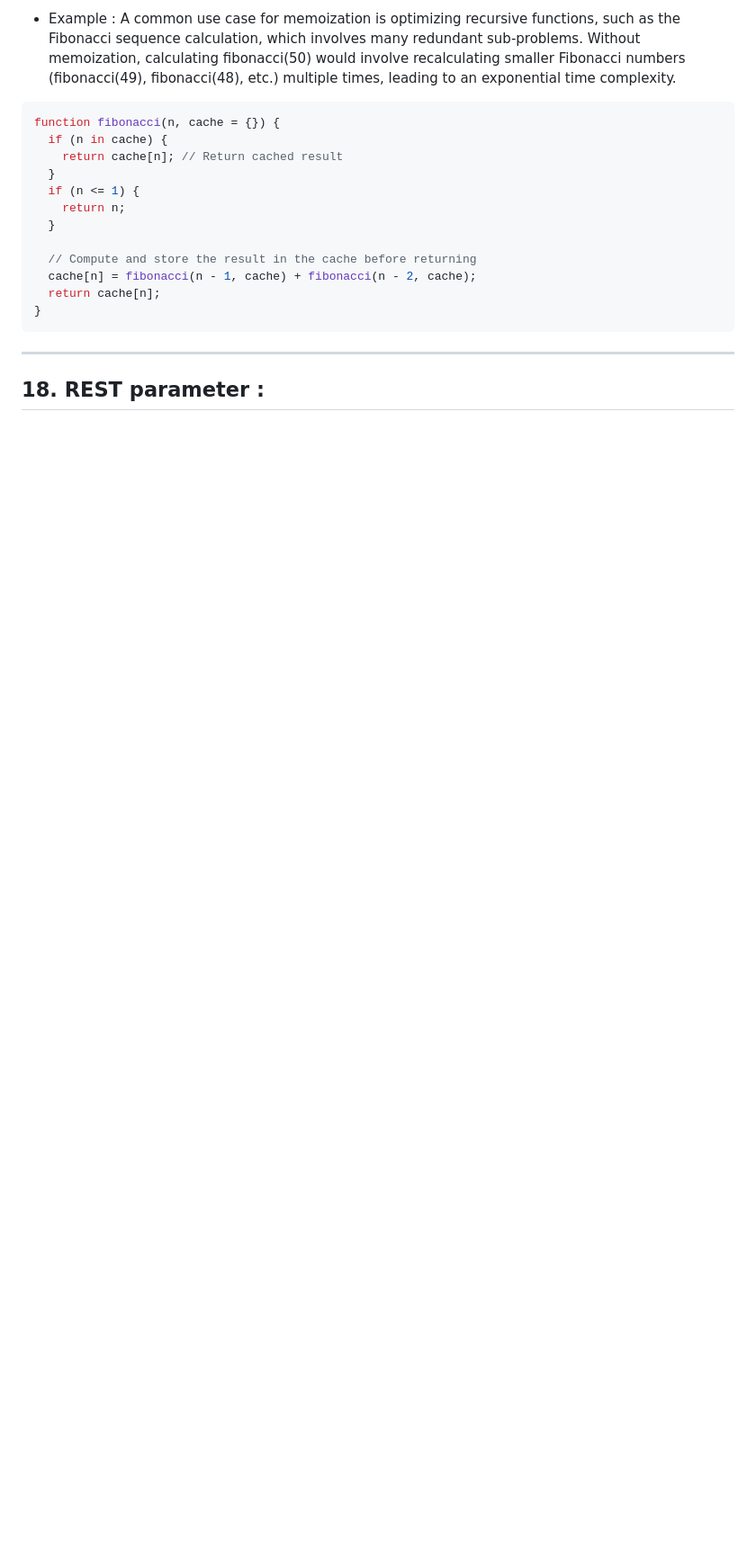
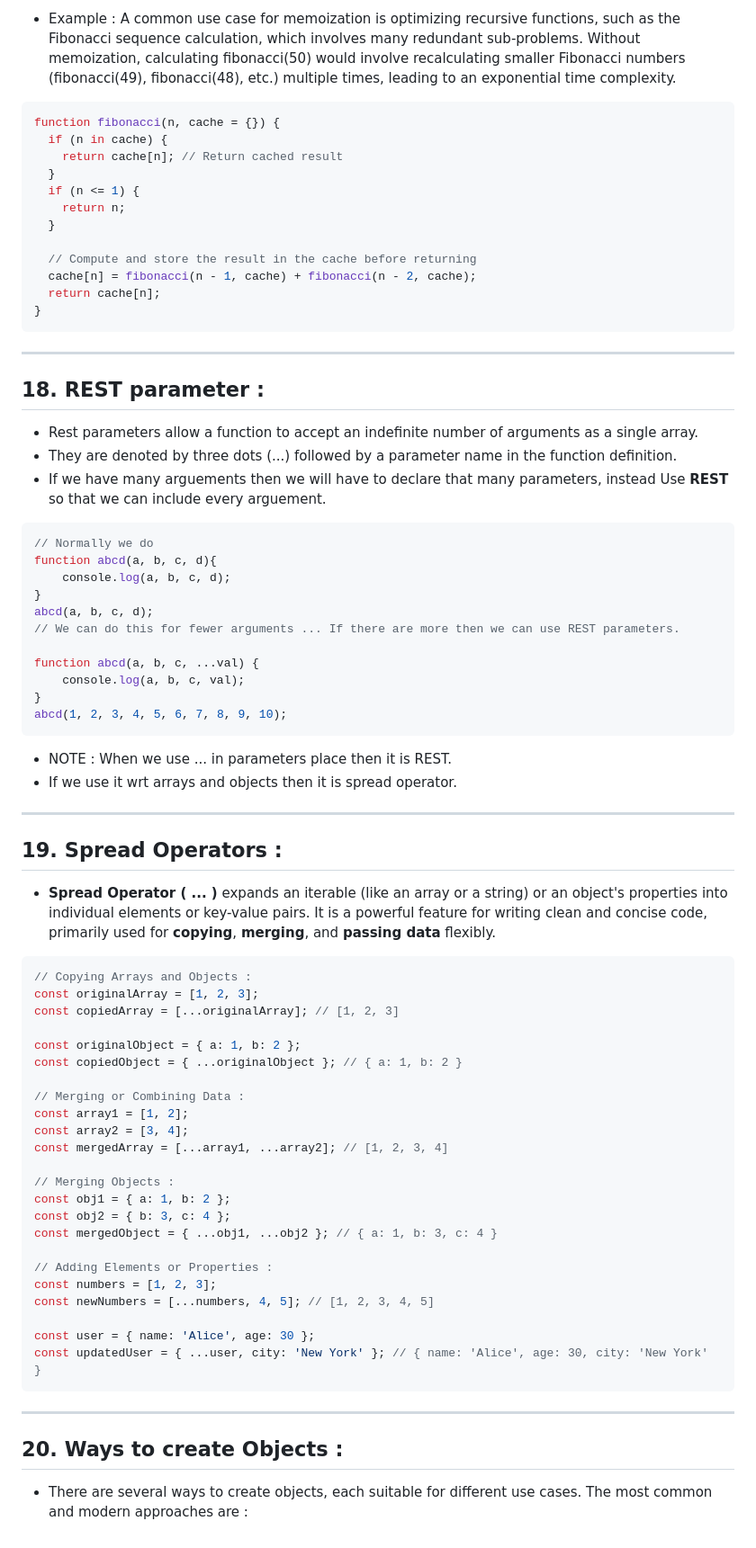
Before and after one commit to akhilshettyym/Prep, a Markdown page: Prep/JavaScript.md, the part around the change. Shown at 90% size. Drawn GitHub-style; blank space fills up the shorter version.

Commit message:
REST and Spread operators

````diff
--- a/Prep/JavaScript.md
+++ b/Prep/JavaScript.md
@@ -429,3 +429,54 @@ function fibonacci(n, cache = {}) {
 ---
 
 ## 18. REST parameter :
+- Rest parameters allow a function to accept an indefinite number of arguments as a single array.
+- They are denoted by three dots (...) followed by a parameter name in the function definition.
+- If we have many arguements then we will have to declare that many parameters, instead Use **REST** so that we can include every arguement.
+```js
+// Normally we do
+function abcd(a, b, c, d){
+    console.log(a, b, c, d);
+}
+abcd(a, b, c, d);
+// We can do this for fewer arguments ... If there are more then we can use REST parameters.
+
+function abcd(a, b, c, ...val) {
+    console.log(a, b, c, val);
+}
+abcd(1, 2, 3, 4, 5, 6, 7, 8, 9, 10);
+```
+- NOTE : When we use ... in parameters place then it is REST.
+- If we use it wrt arrays and objects then it is spread operator.
+---
+
+## 19. Spread Operators :
+- **Spread Operator ( ... )** expands an iterable (like an array or a string) or an object's properties into individual elements or key-value pairs. It is a powerful feature for writing clean and concise code, primarily used for **copying**, **merging**, and **passing data** flexibly.
+```js
+// Copying Arrays and Objects :
+const originalArray = [1, 2, 3];
+const copiedArray = [...originalArray]; // [1, 2, 3]
+
+const originalObject = { a: 1, b: 2 };
+const copiedObject = { ...originalObject }; // { a: 1, b: 2 }
+
+// Merging or Combining Data :
+const array1 = [1, 2];
+const array2 = [3, 4];
+const mergedArray = [...array1, ...array2]; // [1, 2, 3, 4]
+
+// Merging Objects :
+const obj1 = { a: 1, b: 2 };
+const obj2 = { b: 3, c: 4 };
+const mergedObject = { ...obj1, ...obj2 }; // { a: 1, b: 3, c: 4 }
+
+// Adding Elements or Properties :
+const numbers = [1, 2, 3];
+const newNumbers = [...numbers, 4, 5]; // [1, 2, 3, 4, 5]
+
+const user = { name: 'Alice', age: 30 };
+const updatedUser = { ...user, city: 'New York' }; // { name: 'Alice', age: 30, city: 'New York' }
+```
+---
+
+## 20. Ways to create Objects :
+-  There are several ways to create objects, each suitable for different use cases. The most common and modern approaches are :
````
